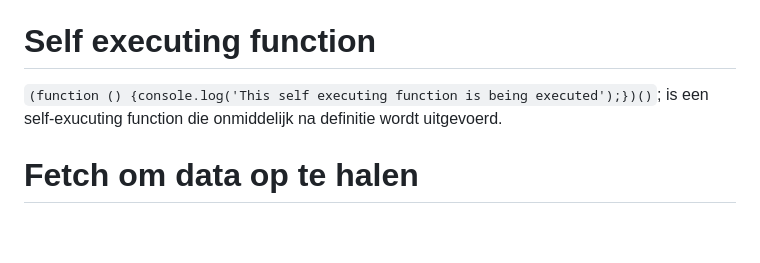
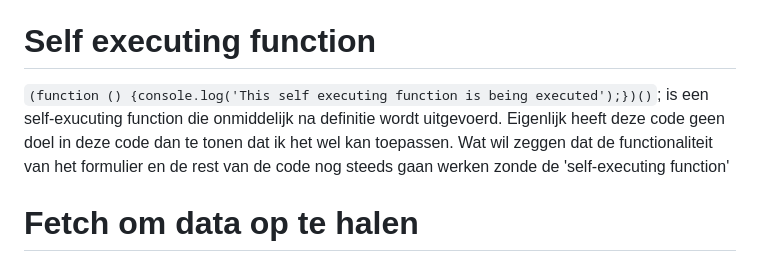
Before and after one commit to Francesiyamu/Personal-portfolio, a Markdown page: README.md, the part around the change. GitHub-like rendering; blank space fills up the shorter version.

Commit message:
read me
read me update

```diff
--- a/README.md
+++ b/README.md
@@ -65,7 +65,7 @@ De `fetch` aanroep in `fetchAndDisplayDat` stuurt een `promis terug`, die verder
 
 
 # Self executing function
-`(function () {console.log('This self executing function is being executed');})()`; is een self-exucuting function die onmiddelijk na definitie wordt uitgevoerd.
+`(function () {console.log('This self executing function is being executed');})()`; is een self-exucuting function die onmiddelijk na definitie wordt uitgevoerd. Eigenlijk heeft deze code geen doel in deze code dan te tonen dat ik het wel kan toepassen. Wat wil zeggen dat de functionaliteit van het formulier en de rest van de code nog steeds gaan werken zonde de 'self-executing function'
 
 
 
```
